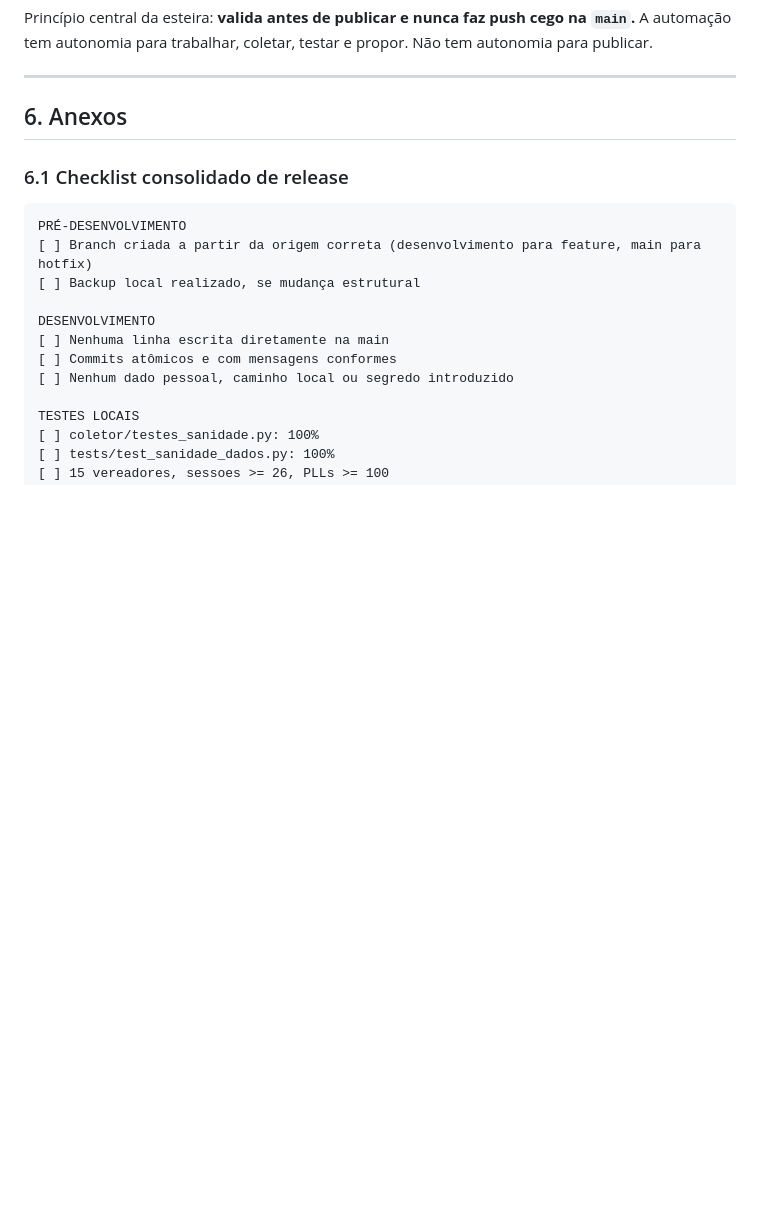
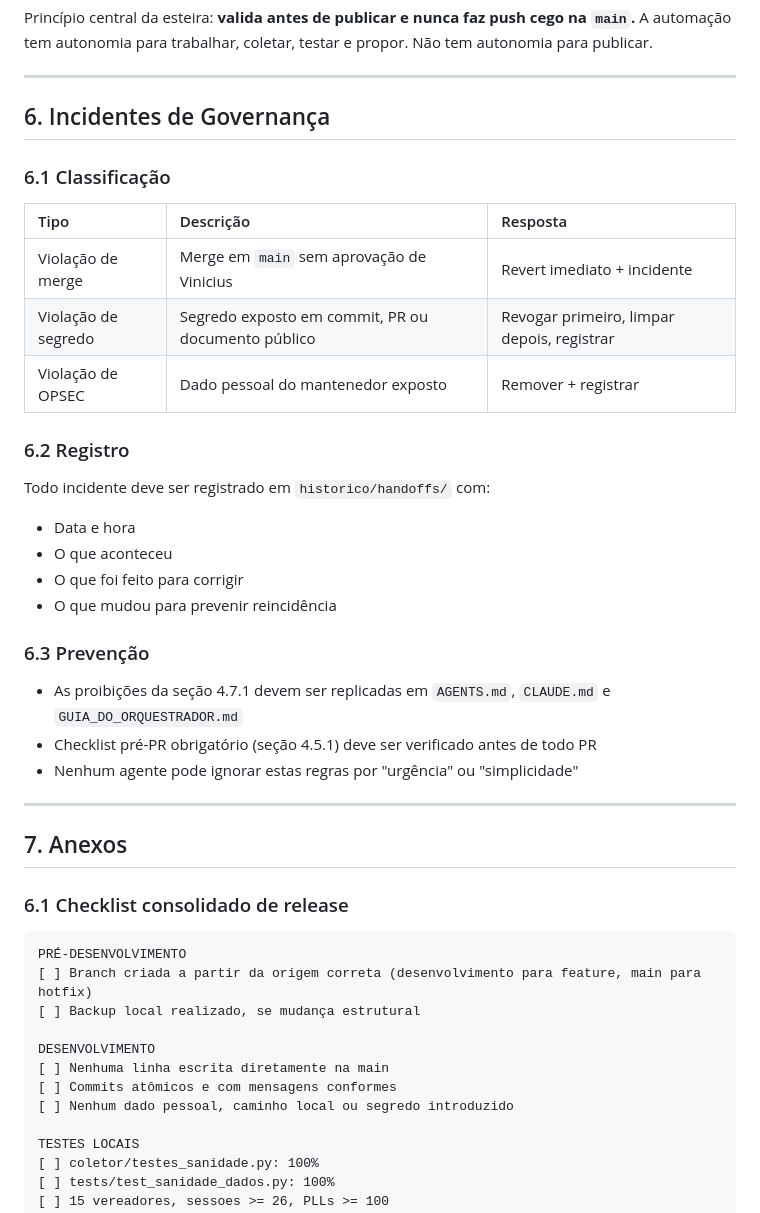
Before and after one commit to empratoslimposcl/em-pratos-limpos, a Markdown page: PROCESSO_DESENVOLVIMENTO_E_GOVERNANCA.md, the part around one of its changes. Drawn GitHub-style; blank space fills up the shorter version.

```diff
--- a/PROCESSO_DESENVOLVIMENTO_E_GOVERNANCA.md
+++ b/PROCESSO_DESENVOLVIMENTO_E_GOVERNANCA.md
@@ -897,7 +914,33 @@ Princípio central da esteira: **valida antes de publicar e nunca faz push cego
 
 ---
 
-## 6. Anexos
+## 6. Incidentes de Governança
+
+### 6.1 Classificação
+
+| Tipo | Descrição | Resposta |
+| :--- | :--- | :--- |
+| Violação de merge | Merge em `main` sem aprovação de Vinicius | Revert imediato + incidente |
+| Violação de segredo | Segredo exposto em commit, PR ou documento público | Revogar primeiro, limpar depois, registrar |
+| Violação de OPSEC | Dado pessoal do mantenedor exposto | Remover + registrar |
+
+### 6.2 Registro
+
+Todo incidente deve ser registrado em `historico/handoffs/` com:
+- Data e hora
+- O que aconteceu
+- O que foi feito para corrigir
+- O que mudou para prevenir reincidência
+
+### 6.3 Prevenção
+
+- As proibições da seção 4.7.1 devem ser replicadas em `AGENTS.md`, `CLAUDE.md` e `GUIA_DO_ORQUESTRADOR.md`
+- Checklist pré-PR obrigatório (seção 4.5.1) deve ser verificado antes de todo PR
+- Nenhum agente pode ignorar estas regras por "urgência" ou "simplicidade"
+
+---
+
+## 7. Anexos
 
 ### 6.1 Checklist consolidado de release
 
```
Also changed, not shown: other parts of PROCESSO_DESENVOLVIMENTO_E_GOVERNANCA.md (+17 -0 lines), AGENTS.md (+15 -0 lines).
